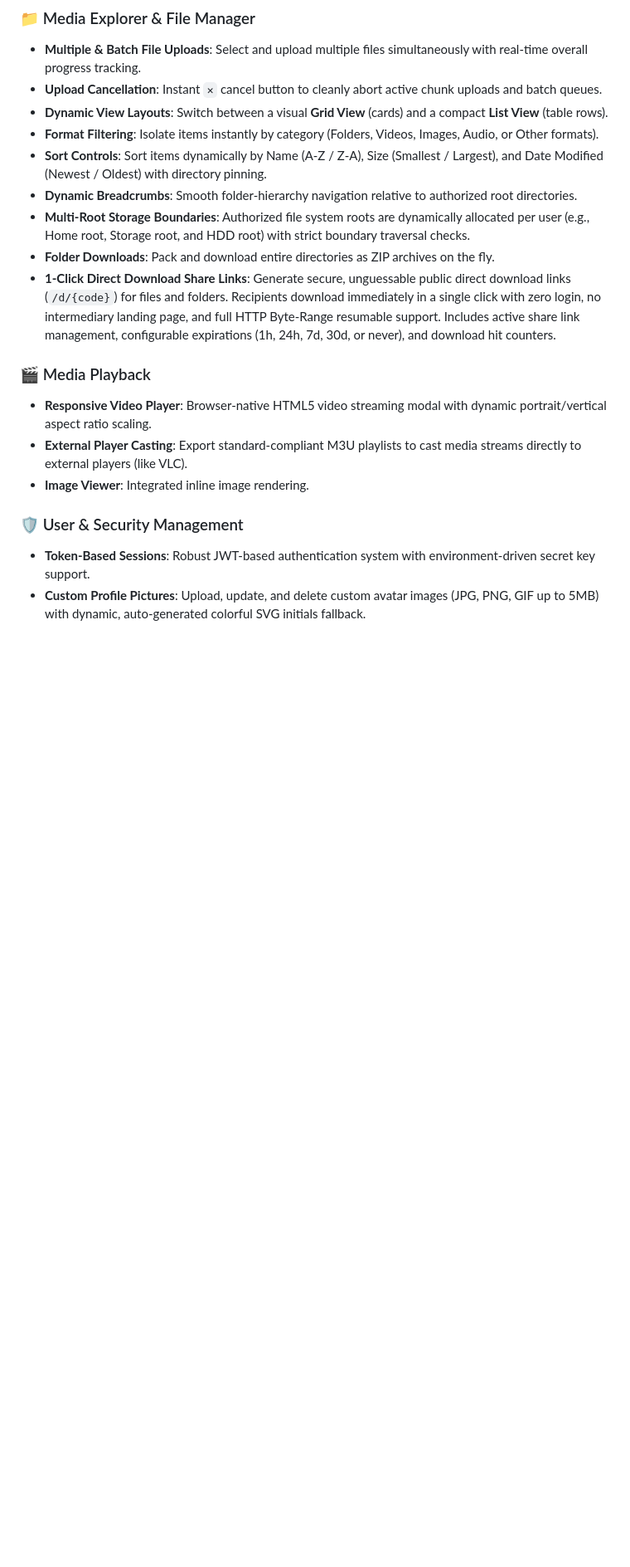
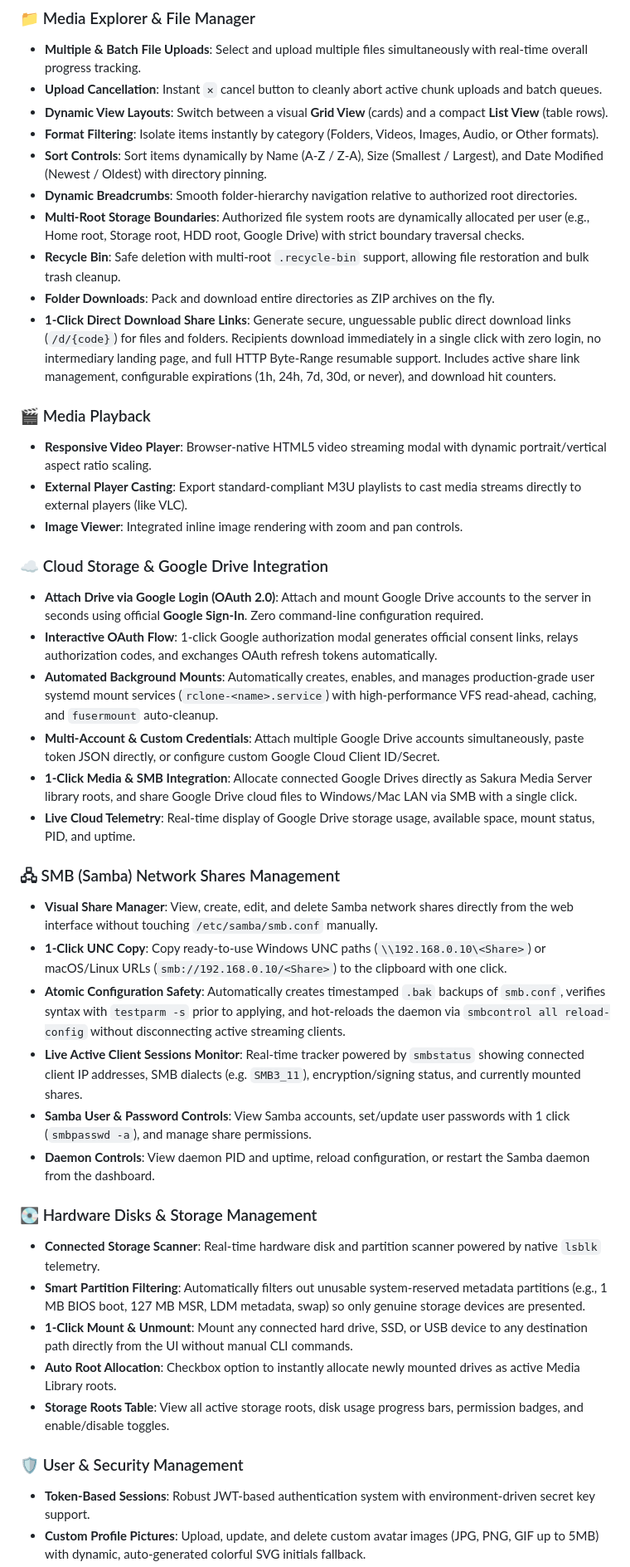
Before and after one commit to PartnerKiller/Sakura-Media-Server, a Markdown page: README.md, the part around one of its changes. Shown at 83% size. Drawn GitHub-style; blank space fills up the shorter version.

Commit message:
docs: update README with Google Drive attach, SMB management, and storage controls

```diff
--- a/README.md
+++ b/README.md
@@ -15,14 +15,38 @@ Designed to easily stream media files and manage server resources with friends u
 - **Format Filtering**: Isolate items instantly by category (Folders, Videos, Images, Audio, or Other formats).
 - **Sort Controls**: Sort items dynamically by Name (A-Z / Z-A), Size (Smallest / Largest), and Date Modified (Newest / Oldest) with directory pinning.
 - **Dynamic Breadcrumbs**: Smooth folder-hierarchy navigation relative to authorized root directories.
-- **Multi-Root Storage Boundaries**: Authorized file system roots are dynamically allocated per user (e.g., Home root, Storage root, and HDD root) with strict boundary traversal checks.
+- **Multi-Root Storage Boundaries**: Authorized file system roots are dynamically allocated per user (e.g., Home root, Storage root, HDD root, Google Drive) with strict boundary traversal checks.
+- **Recycle Bin**: Safe deletion with multi-root `.recycle-bin` support, allowing file restoration and bulk trash cleanup.
 - **Folder Downloads**: Pack and download entire directories as ZIP archives on the fly.
 - **1-Click Direct Download Share Links**: Generate secure, unguessable public direct download links (`/d/{code}`) for files and folders. Recipients download immediately in a single click with zero login, no intermediary landing page, and full HTTP Byte-Range resumable support. Includes active share link management, configurable expirations (1h, 24h, 7d, 30d, or never), and download hit counters.
 
 ### 🎬 Media Playback
 - **Responsive Video Player**: Browser-native HTML5 video streaming modal with dynamic portrait/vertical aspect ratio scaling.
 - **External Player Casting**: Export standard-compliant M3U playlists to cast media streams directly to external players (like VLC).
-- **Image Viewer**: Integrated inline image rendering.
+- **Image Viewer**: Integrated inline image rendering with zoom and pan controls.
+
+### ☁️ Cloud Storage & Google Drive Integration
+- **Attach Drive via Google Login (OAuth 2.0)**: Attach and mount Google Drive accounts to the server in seconds using official **Google Sign-In**. Zero command-line configuration required.
+- **Interactive OAuth Flow**: 1-click Google authorization modal generates official consent links, relays authorization codes, and exchanges OAuth refresh tokens automatically.
+- **Automated Background Mounts**: Automatically creates, enables, and manages production-grade user systemd mount services (`rclone-<name>.service`) with high-performance VFS read-ahead, caching, and `fusermount` auto-cleanup.
+- **Multi-Account & Custom Credentials**: Attach multiple Google Drive accounts simultaneously, paste token JSON directly, or configure custom Google Cloud Client ID/Secret.
+- **1-Click Media & SMB Integration**: Allocate connected Google Drives directly as Sakura Media Server library roots, and share Google Drive cloud files to Windows/Mac LAN via SMB with a single click.
+- **Live Cloud Telemetry**: Real-time display of Google Drive storage usage, available space, mount status, PID, and uptime.
+
+### 🖧 SMB (Samba) Network Shares Management
+- **Visual Share Manager**: View, create, edit, and delete Samba network shares directly from the web interface without touching `/etc/samba/smb.conf` manually.
+- **1-Click UNC Copy**: Copy ready-to-use Windows UNC paths (`\\192.168.0.10\<Share>`) or macOS/Linux URLs (`smb://192.168.0.10/<Share>`) to the clipboard with one click.
+- **Atomic Configuration Safety**: Automatically creates timestamped `.bak` backups of `smb.conf`, verifies syntax with `testparm -s` prior to applying, and hot-reloads the daemon via `smbcontrol all reload-config` without disconnecting active streaming clients.
+- **Live Active Client Sessions Monitor**: Real-time tracker powered by `smbstatus` showing connected client IP addresses, SMB dialects (e.g. `SMB3_11`), encryption/signing status, and currently mounted shares.
+- **Samba User & Password Controls**: View Samba accounts, set/update user passwords with 1 click (`smbpasswd -a`), and manage share permissions.
+- **Daemon Controls**: View daemon PID and uptime, reload configuration, or restart the Samba daemon from the dashboard.
+
+### 💽 Hardware Disks & Storage Management
+- **Connected Storage Scanner**: Real-time hardware disk and partition scanner powered by native `lsblk` telemetry.
+- **Smart Partition Filtering**: Automatically filters out unusable system-reserved metadata partitions (e.g., 1 MB BIOS boot, 127 MB MSR, LDM metadata, swap) so only genuine storage devices are presented.
+- **1-Click Mount & Unmount**: Mount any connected hard drive, SSD, or USB device to any destination path directly from the UI without manual CLI commands.
+- **Auto Root Allocation**: Checkbox option to instantly allocate newly mounted drives as active Media Library roots.
+- **Storage Roots Table**: View all active storage roots, disk usage progress bars, permission badges, and enable/disable toggles.
 
 ### 🛡️ User & Security Management
 - **Token-Based Sessions**: Robust JWT-based authentication system with environment-driven secret key support.
```
Also changed, not shown: other parts of README.md (+18 -14 lines).
